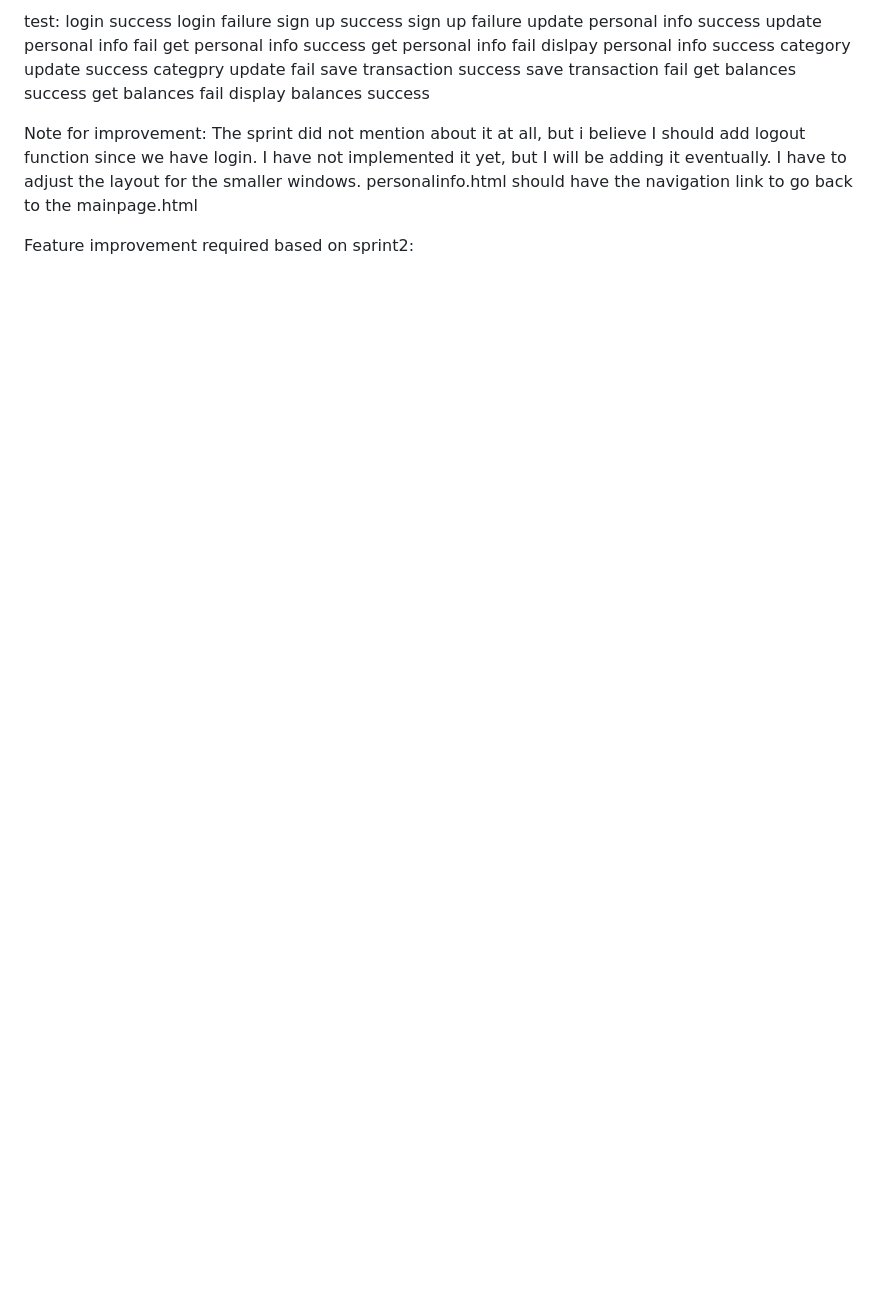
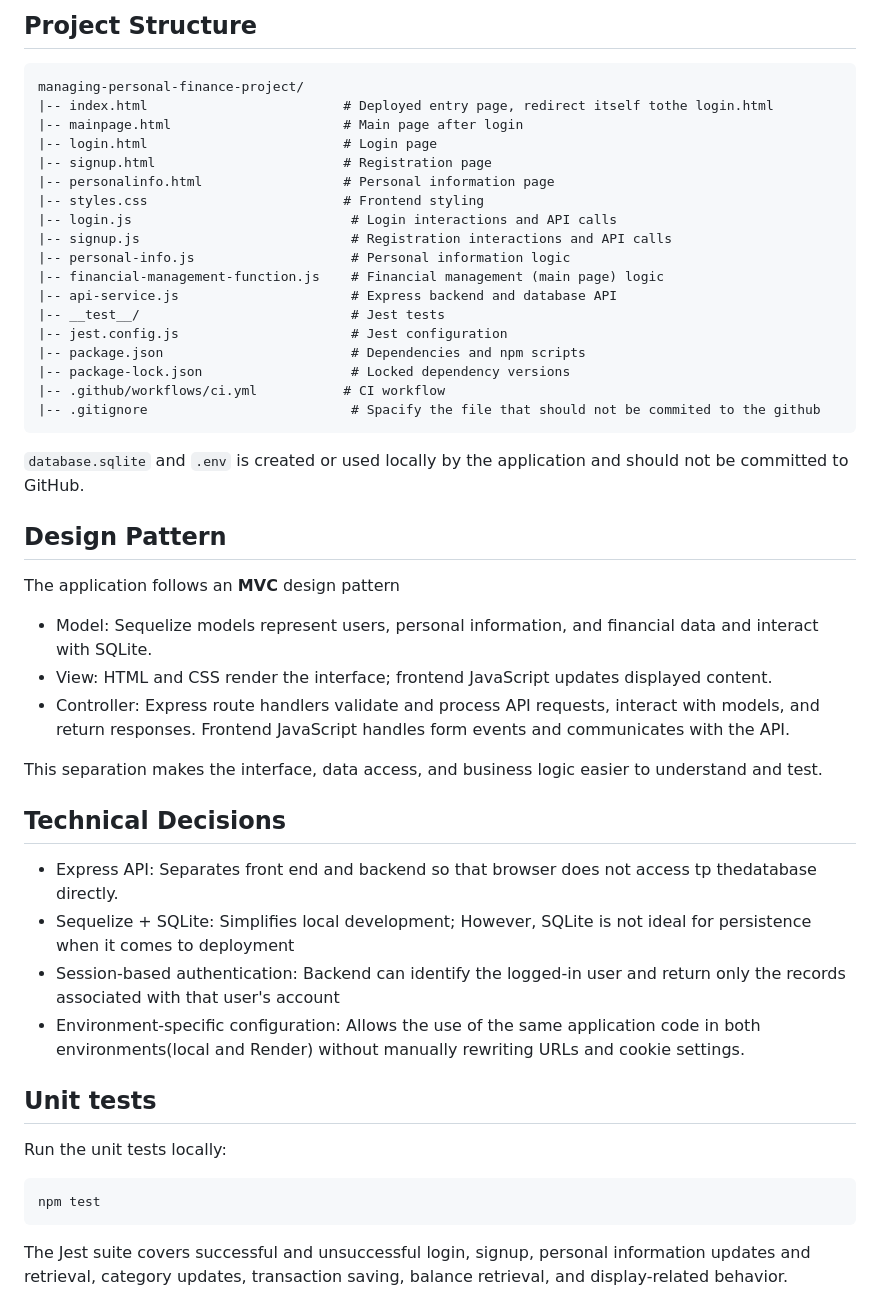
Before and after one commit to nori0507/managing-personal-finance-project, a Markdown page: README.md, the part around one of its changes. GitHub-like rendering; blank space fills up the shorter version.

````diff
--- a/README.md
+++ b/README.md
@@ -39,25 +57,46 @@ jest.config.js  Required to execute the npm test
 
-test:
-login success
-login failure
-sign up success
-sign up failure
-update personal info success
-update personal info fail
-get personal info success
-get personal info fail
-dislpay personal info success
-category update success
-categpry update fail
-save transaction success
-save transaction fail
-get balances success
-get balances fail
-display balances success
+## Project Structure
+```
+managing-personal-finance-project/
+|-- index.html                         # Deployed entry page, redirect itself tothe login.html
+|-- mainpage.html                      # Main page after login
+|-- login.html                         # Login page
+|-- signup.html                        # Registration page
+|-- personalinfo.html                  # Personal information page
+|-- styles.css                         # Frontend styling
+|-- login.js                            # Login interactions and API calls
+|-- signup.js                           # Registration interactions and API calls
+|-- personal-info.js                    # Personal information logic
+|-- financial-management-function.js    # Financial management (main page) logic
+|-- api-service.js                      # Express backend and database API
+|-- __test__/                           # Jest tests
+|-- jest.config.js                      # Jest configuration
+|-- package.json                        # Dependencies and npm scripts
+|-- package-lock.json                   # Locked dependency versions
+|-- .github/workflows/ci.yml           # CI workflow
+|-- .gitignore                          # Spacify the file that should not be commited to the github
+```
+`database.sqlite` and `.env` is created or used locally by the application and should not be committed to GitHub.
 
-Note for improvement:
-The sprint did not mention about it at all, but i believe I should add logout function since we have login. I have not implemented it yet, but I will be adding it eventually.
-I have to adjust the layout for the smaller windows.
-personalinfo.html should have the navigation link to go back to the mainpage.html
+## Design Pattern
+The application follows an **MVC** design pattern
 
-Feature improvement required based on sprint2:
+- Model: Sequelize models represent users, personal information, and financial data and interact with SQLite.
+- View: HTML and CSS render the interface; frontend JavaScript updates displayed content.
+- Controller: Express route handlers validate and process API requests, interact with models, and return responses. Frontend JavaScript handles form events and communicates with the API.
+
+This separation makes the interface, data access, and business logic easier to understand and test.
+
+## Technical Decisions
+- Express API: Separates front end and backend so that browser does not access tp thedatabase directly.
+- Sequelize + SQLite: Simplifies local development; However, SQLite is not ideal for persistence when it comes to deployment
+- Session-based authentication: Backend can identify the logged-in user and return only the records associated with that user's account
+- Environment-specific configuration: Allows the use of the same application code in both environments(local and Render) without manually rewriting URLs and cookie settings.
+
+## Unit tests
+Run the unit tests locally:
+```
+npm test
+```
+The Jest suite covers successful and unsuccessful login, signup, personal information updates and retrieval, category updates, transaction saving, balance retrieval, and display-related behavior.
+
````
Also changed, not shown: other parts of README.md (+71 -31 lines), screenshots/account_balances.png (added), screenshots/login.png (added), screenshots/personal_info_display.png (added), screenshots/personal_update_form.png (added), screenshots/signup.png (added), screenshots/transaction_record_form.png (added).
